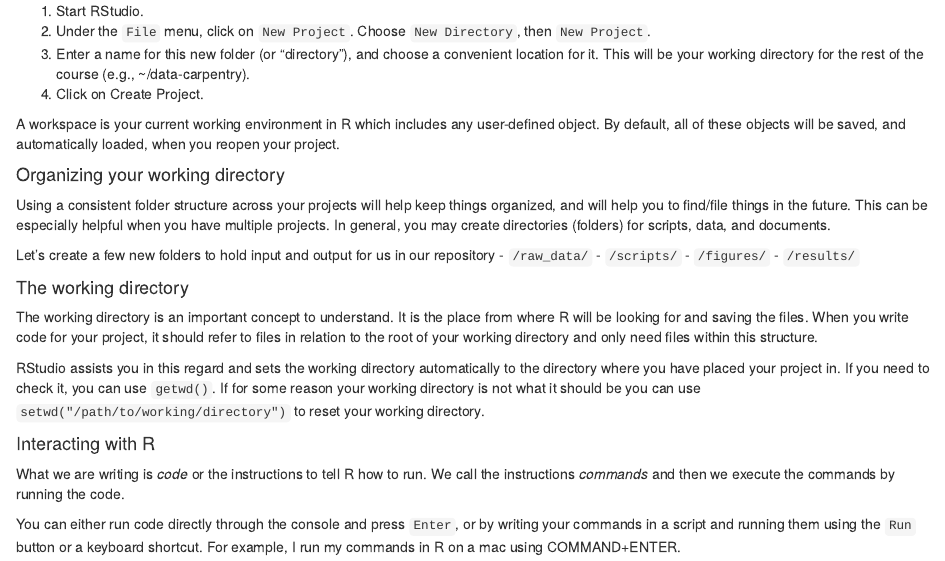
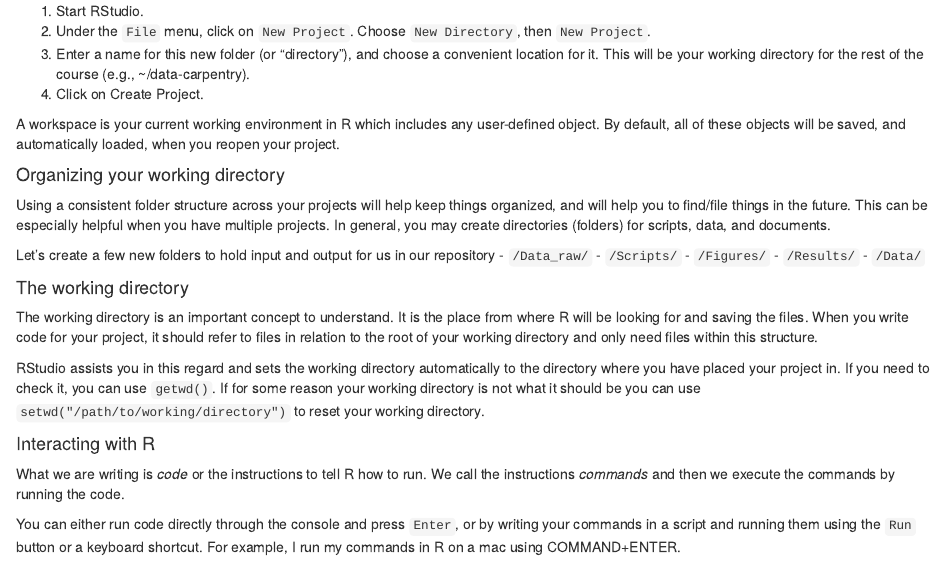
Before and after one commit to erinwitkop-DFW/Intro_to_R_Monte_2024, an R Markdown document (Scripts/Full_workshop_code.Rmd): the page in a window 1100 px wide, from 2040 px down. Rendered offline with R 4.5, knitr and Pandoc, with nearby package versions.

Commit message:
updated folder names

```diff
--- a/Code/Full_workshop_code.Rmd
+++ b/Scripts/Full_workshop_code.Rmd
@@ -146,7 +146,7 @@
 documents.
 
 Let’s create a few new folders to hold input and output for us in our
-repository - `/raw_data/` - `/scripts/` - `/figures/` - `/results/`
+repository - `/Data_raw/` - `/Scripts/` - `/Figures/` - `/Results/` - `/Data/`
 
 #### The working directory
 
```
Also changed, not shown: Course_admin/Intro to R for Ecologists Course_software.xlsx (added), Course_admin/Ryan_software_list.xlsx (added).
